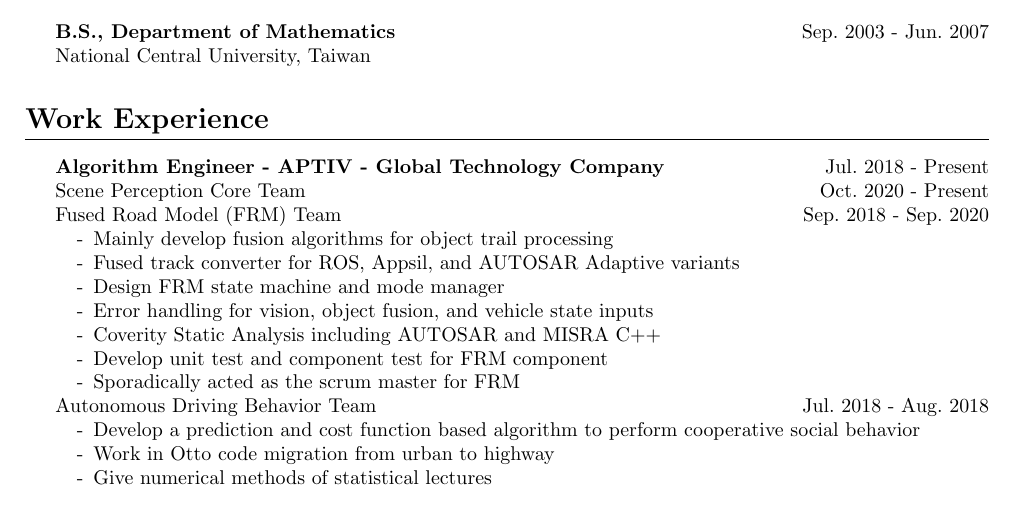
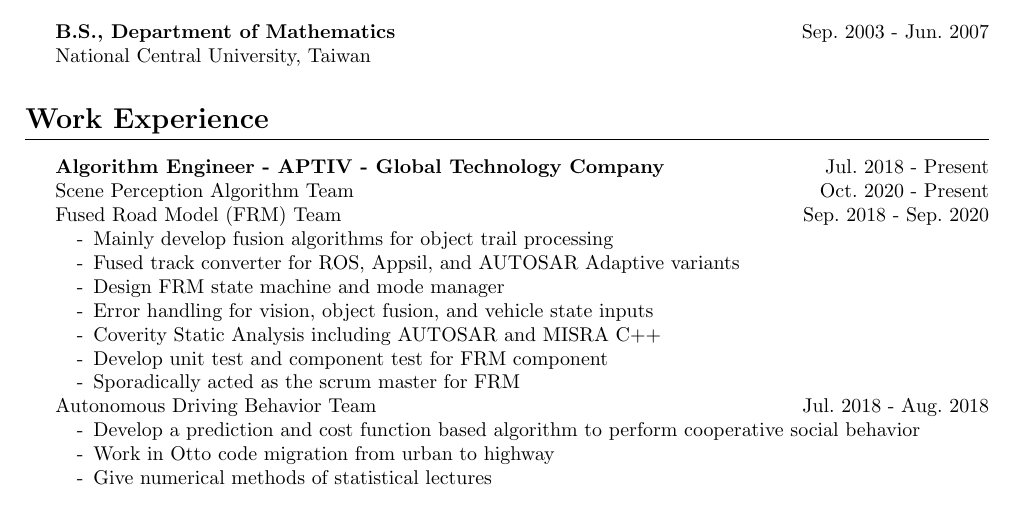
Before and after one commit to Chris7462/chris7462.github.io, a LaTeX CV (CV/CV.tex): part of page 1 of 3, cut so that both start at the same text. Compiled offline with pdfLaTeX.

Commit message:
Update CV

```diff
--- a/CV/CV.tex
+++ b/CV/CV.tex
@@ -39,7 +39,7 @@
 
 \section*{Work Experience}
 \indent \textbf{Algorithm Engineer - APTIV - Global Technology Company} \hfill Jul.~2018 - Present\\
-\indent Scene Perception Core Team \hfill Oct.~2020 - Present\\
+\indent Scene Perception Algorithm Team \hfill Oct.~2020 - Present\\
 \indent Fused Road Model (FRM) Team \hfill Sep.~2018 - Sep.~2020
 \begin{itemize}[noitemsep,nolistsep,leftmargin=12mm]
   \item[-] Mainly develop fusion algorithms for object trail processing
```
Also changed, not shown: CV/CV.pdf.
